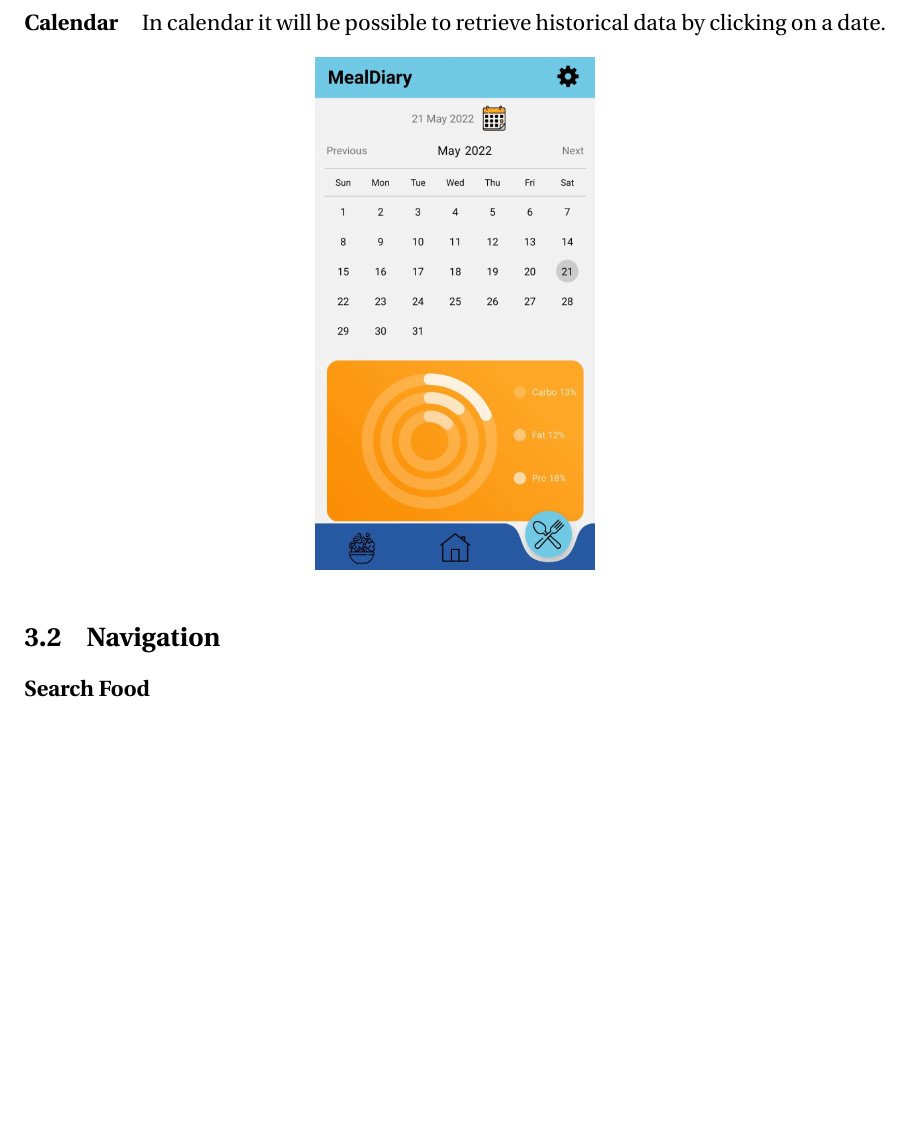
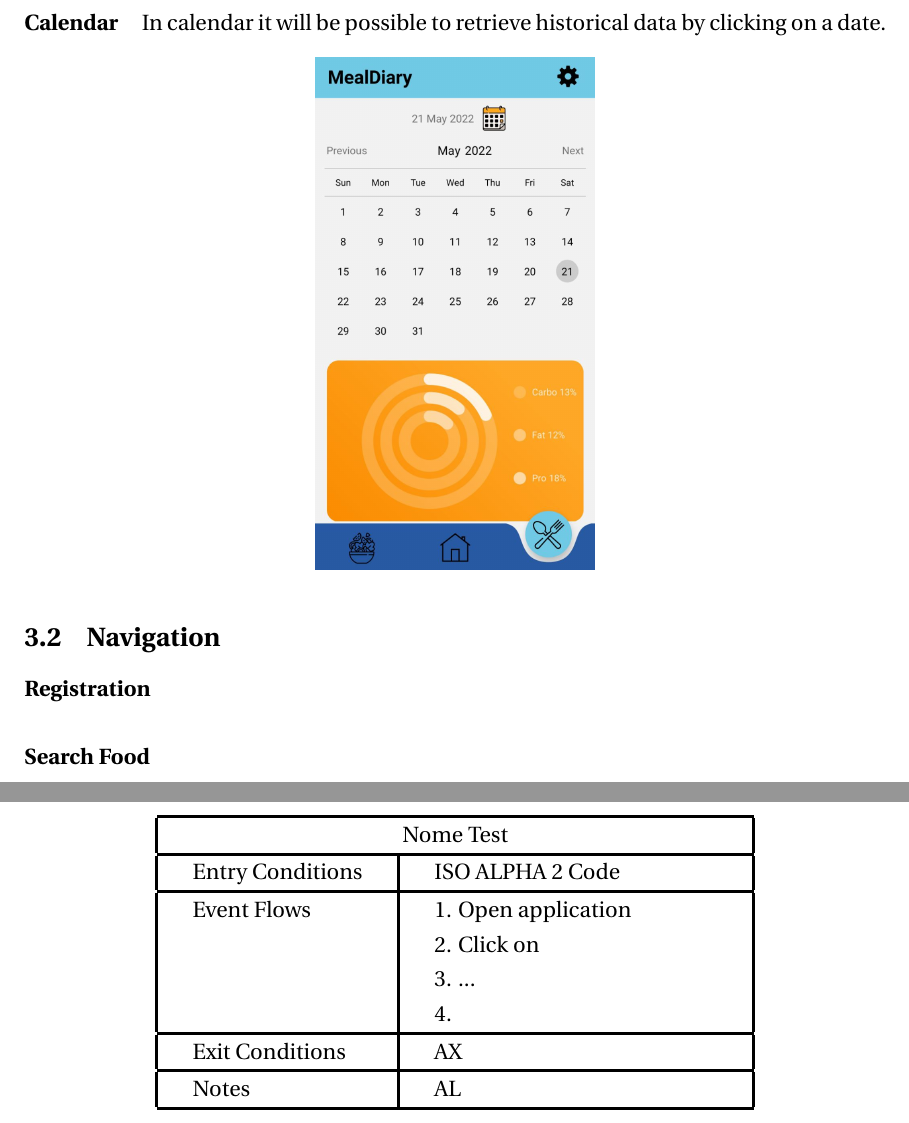
Before and after one commit to NicolaDean/Insulink, a LaTeX document (documentation/documentation.tex): part of page 7 of 21 before the commit and two parts of pages 7 and 18 of 22 after it, the two joined at a grey line, cut so that both start at the same text, the shorter picture padded with empty space. Compiled offline with pdfLaTeX; a LaTeX package or settings file that is missing is left out.

Commit message:
test table doc

```diff
--- a/documentation/documentation.tex
+++ b/documentation/documentation.tex
@@ -41,6 +41,8 @@
 \newcommand{\fillin}{\underline{\hspace{.75in}}{\;}}
 \newcommand{\solution}{\textcolor{mordantred19}{Solution:}}
 \setlength{\parindent}{0pt}
+\setlength{\arrayrulewidth}{0.5mm}
+\setlength{\tabcolsep}{18pt}
 \addto{\captionsenglish}{\renewcommand*{\contentsname}{Table of Contents}}
 \linespread{1.2}
 % ======== Footers & Headers ==========
@@ -480,6 +482,8 @@ The following provides a screenshot of the pages with a brief description of the
 
 \subsection{Navigation}
 
+\paragraph{Registration}
+
 \paragraph{Search Food}
 
 \paragraph{Scan Food}
@@ -686,6 +690,31 @@ Where to overcome some technological barriers, mock objects were used instead of
 \end{docCommand}
 
 At the end were performed more than 50 successful tests on the app.
+
+\begin{center}
+
+
+\begin{tabular}{ |p{3cm}|p{5cm}|  }
+	\hline
+	\multicolumn{2}{|c|}{Nome Test} \\
+	\hline
+	Entry Conditions & ISO ALPHA 2 Code \\
+	\hline
+	Event Flows &
+	1. Open application \newline
+	2. Click on \newline
+	3. ... \newline
+	4.
+	  \\
+	\hline
+	Exit Conditions & AX  \\
+	\hline
+	Notes &AL\\
+	\hline
+	\end{tabular}
+\end{center}
+
+
 \newpage
 \newgeometry{
 	left=32mm, right=18mm, top=20mm, bottom=18mm,
```
Also changed, not shown: documentation/documentation.pdf, 5 other files.
